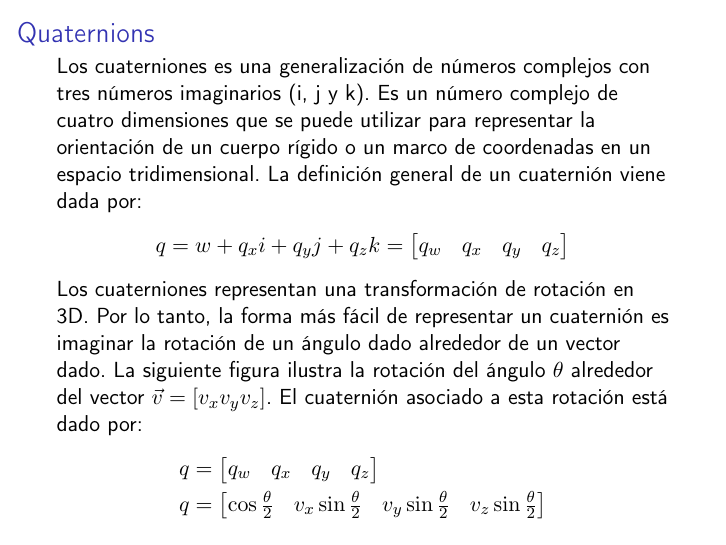
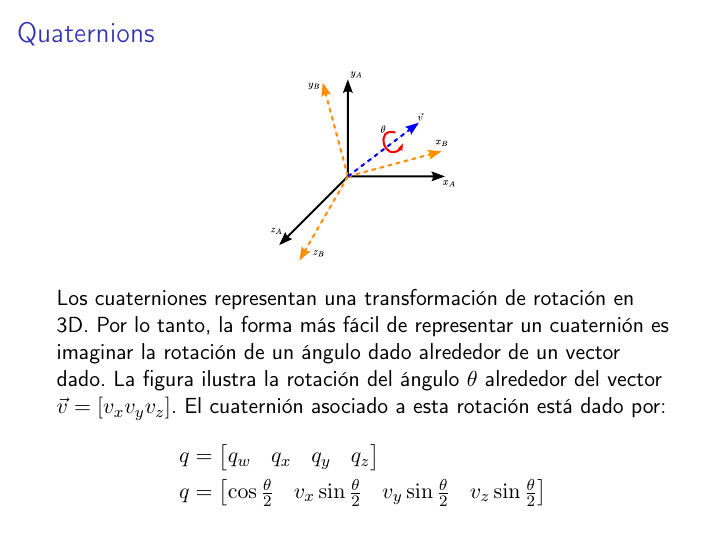
Before and after one commit to taihup/material-robotica-movil-rosario, LaTeX slides (teoricas/teorica_02/slides.tex, which reads teoricas/teorica_02/src/kinematics.tex): page 19 of 25 before the commit and page 20 of 26 after it. Compiled offline with pdfLaTeX; an older LaTeX class or package is replaced by its successor.

Commit message:
Add quaterniong image to slide

```diff
--- a/teoricas/teorica_02/src/kinematics.tex
+++ b/teoricas/teorica_02/src/kinematics.tex
@@ -164,16 +164,23 @@ Ejemplo un vector de rotación con una magnitud de $\dfrac{\pi}{2}$ apuntando en
     \begin{equation*}
         q = w + q_x i + q_y j + q_z k = \begin{bmatrix} q_w & q_x & q_y & q_z\end{bmatrix}
     \end{equation*}
+\end{frame}
 
-    Los cuaterniones representan una transformación de rotación en 3D. Por lo tanto, la forma más fácil de representar un cuaternión es imaginar la rotación de un ángulo dado alrededor de un vector dado. La siguiente figura ilustra la rotación del ángulo $\theta$ alrededor del vector $\vec{v} = [v_{x} v_{y} v_{z}]$. El cuaternión asociado a esta rotación está dado por:
+\begin{frame}
+    \frametitle{Quaternions}
+
+    \begin{center}
+        \includegraphics[width=0.3\columnwidth]{./images/quaternion.pdf}
+    \end{center}
+
+    Los cuaterniones representan una transformación de rotación en 3D. Por lo tanto, la forma más fácil de representar un cuaternión es imaginar la rotación de un ángulo dado alrededor de un vector dado. La figura ilustra la rotación del ángulo $\theta$ alrededor del vector $\vec{v} = [v_{x} v_{y} v_{z}]$. El cuaternión asociado a esta rotación está dado por:
     %
     \begin{align*}
         q &= \begin{bmatrix} q_w & q_x & q_y & q_z\end{bmatrix}\\
         q &= \begin{bmatrix}
             \cos \frac{\theta}{2} & v_{x} \sin \frac{\theta}{2} & v_{y} \sin \frac{\theta}{2} & v_{z}\sin \frac{\theta}{2}
-            \end{bmatrix}
+        \end{bmatrix}
     \end{align*}
-
 \end{frame}
 
 \begin{frame}
```
